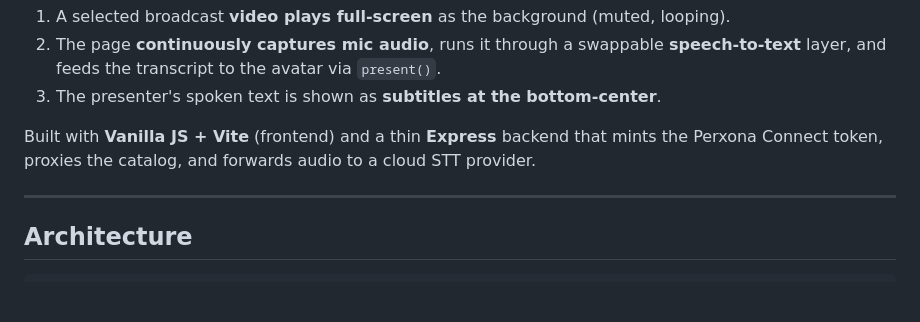
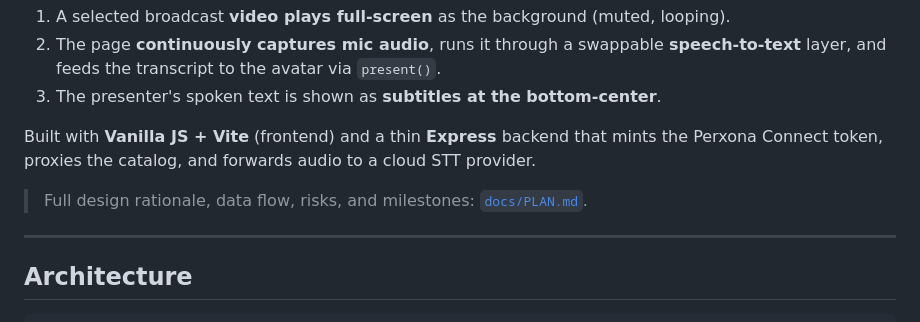
Before and after one commit to alvinchang25/Imuh, a Markdown page: README.md, the part around the change. Rendered like a GitHub page; blank space fills up the shorter version.

```diff
--- a/README.md
+++ b/README.md
@@ -10,6 +10,8 @@ A web page that simulates a live broadcast. A Perxona `<sv-presenter>` virtual h
 
 Built with **Vanilla JS + Vite** (frontend) and a thin **Express** backend that mints the
 Perxona Connect token, proxies the catalog, and forwards audio to a cloud STT provider.
+
+> Full design rationale, data flow, risks, and milestones: [`docs/PLAN.md`](docs/PLAN.md).
 
 ---
 
```
Also changed, not shown: docs/PLAN.md (added, +140 -0 lines).
